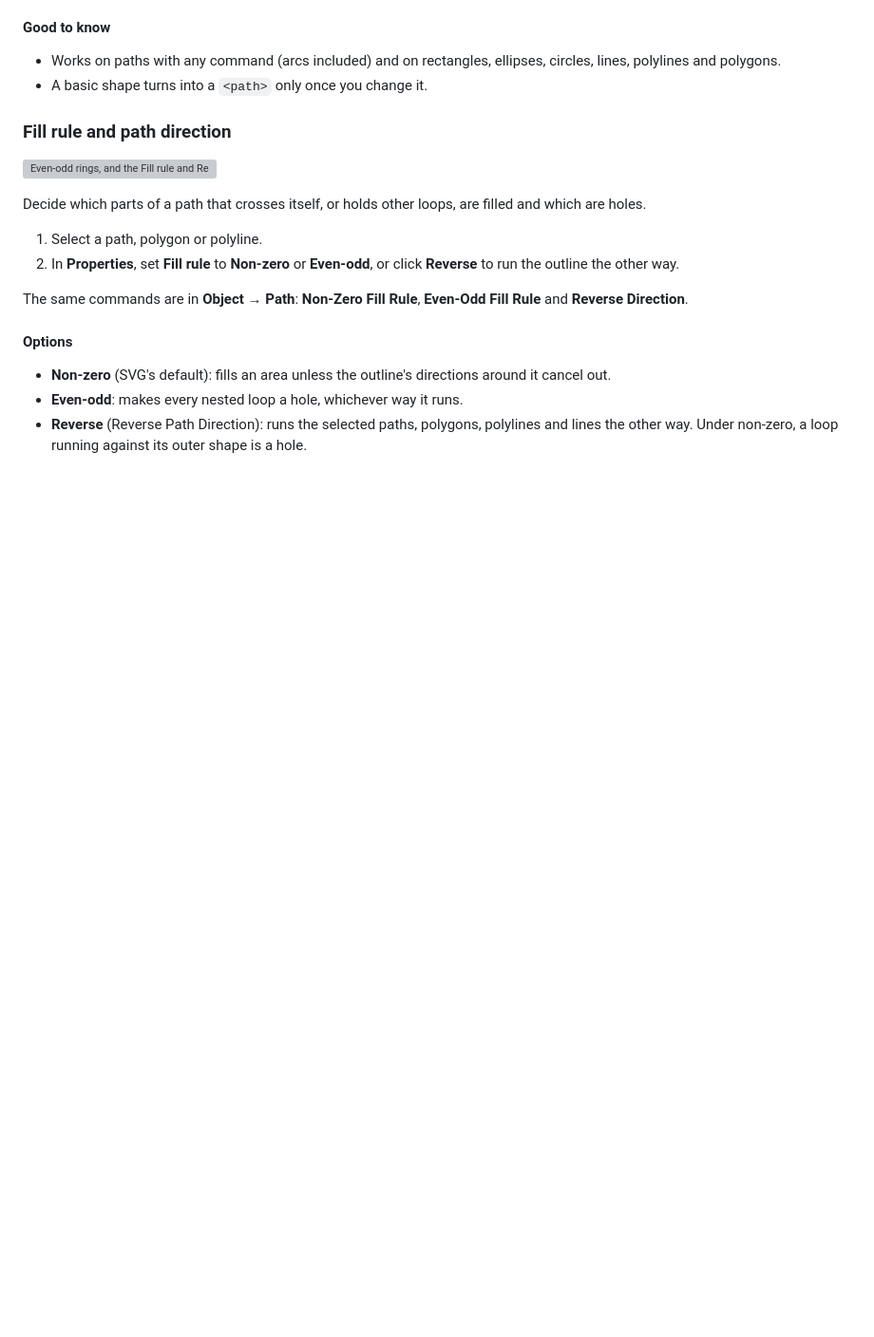
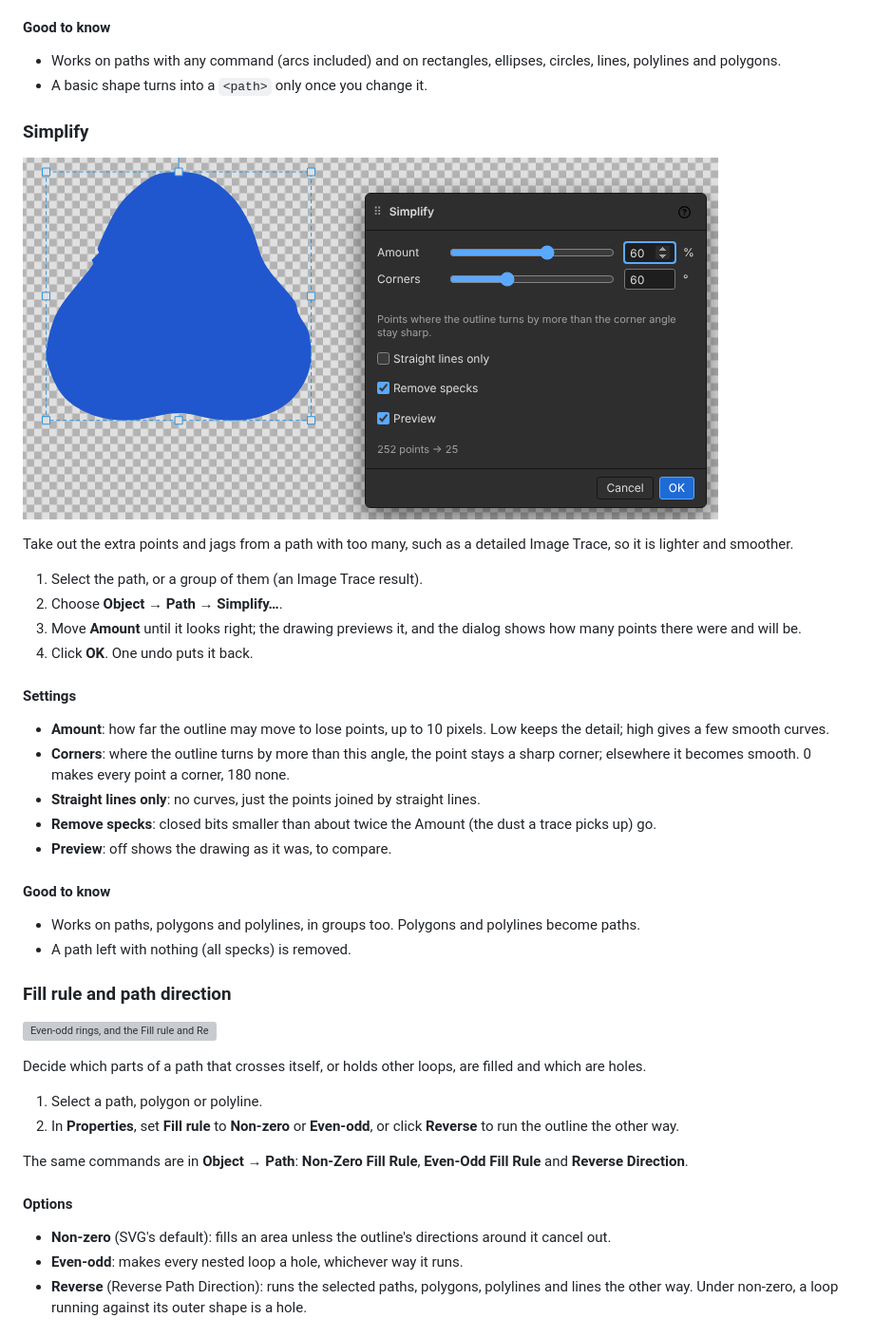
Before and after one commit to orthlieb/svgcraft, a Markdown page: README.md, the part around the change. Shown at 95% size. Rendered like a GitHub page; pictures changed too: docs/help/simplify.png (added); blank space fills up the shorter version; grey boxes are pictures that could not be loaded.

```diff
--- a/README.md
+++ b/README.md
@@ -1241,6 +1241,38 @@ Reshape a path, or a basic shape, by moving its points and curve handles.
 - Works on paths with any command (arcs included) and on rectangles,
   ellipses, circles, lines, polylines and polygons.
 - A basic shape turns into a `<path>` only once you change it.
+
+### Simplify
+
+![A jagged traced blob being simplified: the Simplify dialog with its Amount and Corners sliders, and the point count](docs/help/simplify.png)
+
+Take out the extra points and jags from a path with too many, such as a
+detailed Image Trace, so it is lighter and smoother.
+
+1. Select the path, or a group of them (an Image Trace result).
+2. Choose **Object → Path → Simplify…**.
+3. Move **Amount** until it looks right; the drawing previews it, and the
+   dialog shows how many points there were and will be.
+4. Click **OK**. One undo puts it back.
+
+#### Settings
+
+- **Amount**: how far the outline may move to lose points, up to 10
+  pixels. Low keeps the detail; high gives a few smooth curves.
+- **Corners**: where the outline turns by more than this angle, the point
+  stays a sharp corner; elsewhere it becomes smooth. 0 makes every point
+  a corner, 180 none.
+- **Straight lines only**: no curves, just the points joined by straight
+  lines.
+- **Remove specks**: closed bits smaller than about twice the Amount (the
+  dust a trace picks up) go.
+- **Preview**: off shows the drawing as it was, to compare.
+
+#### Good to know
+
+- Works on paths, polygons and polylines, in groups too. Polygons and
+  polylines become paths.
+- A path left with nothing (all specks) is removed.
 
 ### Fill rule and path direction
 
```
Also changed, not shown: 9 other files.
